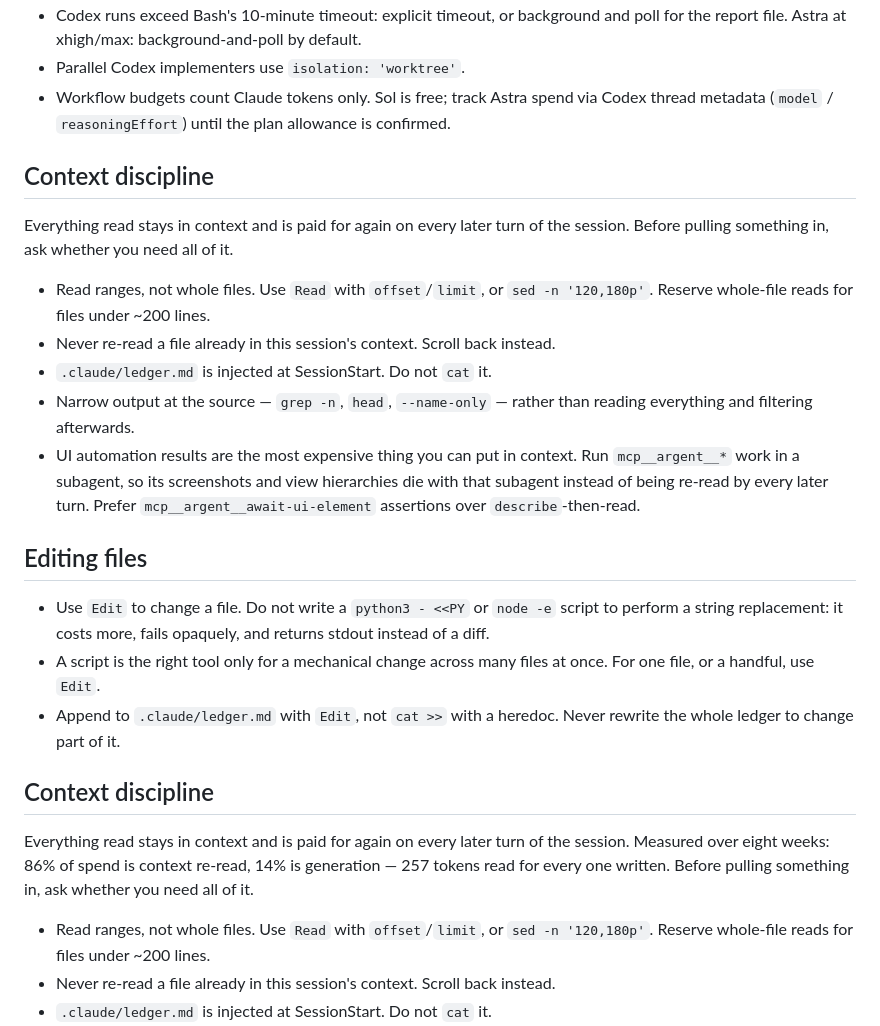
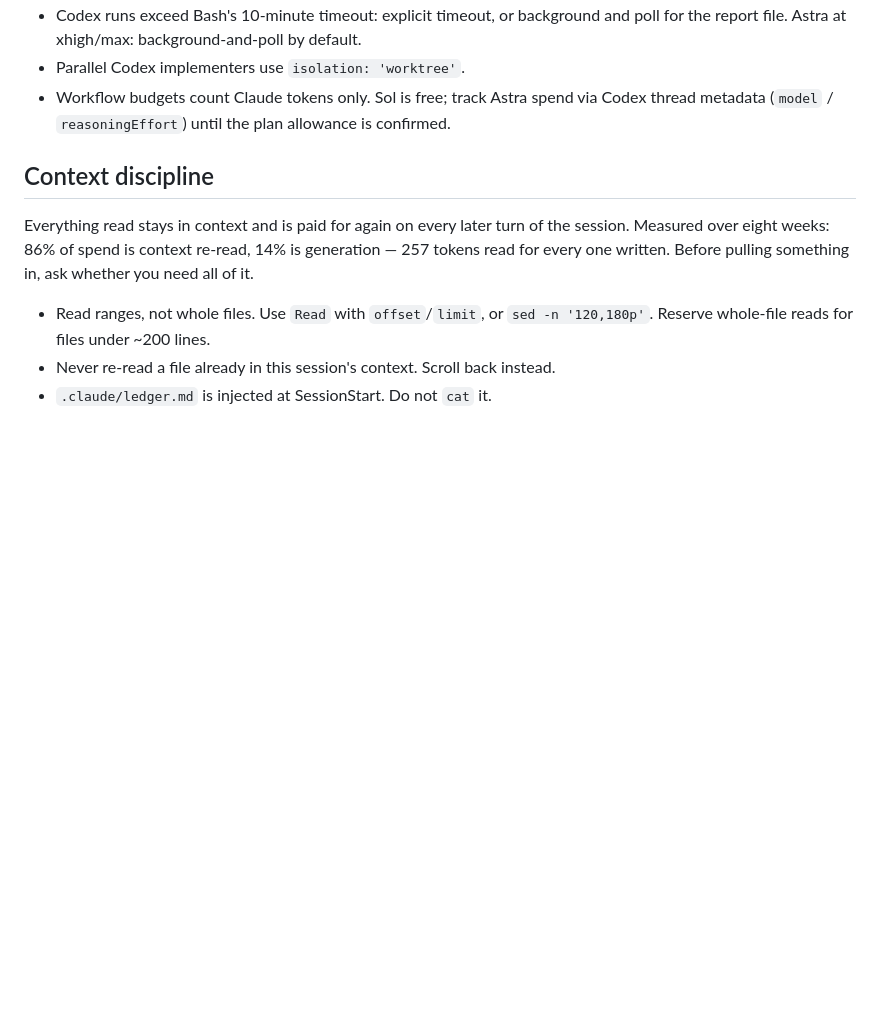
Before and after one commit to chrfalch/agent-config, a Markdown page: CLAUDE.md, the part around the change. Drawn GitHub-style; blank space fills up the shorter version.

Commit message:
Remove the duplicated sections in CLAUDE.md
Context discipline and Editing files each appeared twice. The two
Editing files blocks were identical. Of the two Context discipline
blocks, the second carries the measured figures and leaves argent to the
UI automation section that follows it, so the first pair is deleted.

The file loses 24 lines and no rules.

```diff
--- a/CLAUDE.md
+++ b/CLAUDE.md
@@ -250,31 +250,7 @@ work) → clear point if more remains → you accept.
 - Workflow budgets count Claude tokens only. Sol is free; track Astra spend via
   Codex thread metadata (`model` / `reasoningEffort`) until the plan allowance is
   confirmed.
-## Context discipline
 
-Everything read stays in context and is paid for again on every later turn of the
-session. Before pulling something in, ask whether you need all of it.
-
-- Read ranges, not whole files. Use `Read` with `offset`/`limit`, or `sed -n '120,180p'`.
-  Reserve whole-file reads for files under ~200 lines.
-- Never re-read a file already in this session's context. Scroll back instead.
-- `.claude/ledger.md` is injected at SessionStart. Do not `cat` it.
-- Narrow output at the source — `grep -n`, `head`, `--name-only` — rather than reading
-  everything and filtering afterwards.
-- UI automation results are the most expensive thing you can put in context. Run
-  `mcp__argent__*` work in a subagent, so its screenshots and view hierarchies die with
-  that subagent instead of being re-read by every later turn. Prefer
-  `mcp__argent__await-ui-element` assertions over `describe`-then-read.
-
-## Editing files
-
-- Use `Edit` to change a file. Do not write a `python3 - <<PY` or `node -e` script to
-  perform a string replacement: it costs more, fails opaquely, and returns stdout
-  instead of a diff.
-- A script is the right tool only for a mechanical change across many files at once.
-  For one file, or a handful, use `Edit`.
-- Append to `.claude/ledger.md` with `Edit`, not `cat >>` with a heredoc. Never rewrite
-  the whole ledger to change part of it.
 ## Context discipline
 
 Everything read stays in context and is paid for again on every later turn of the
```
